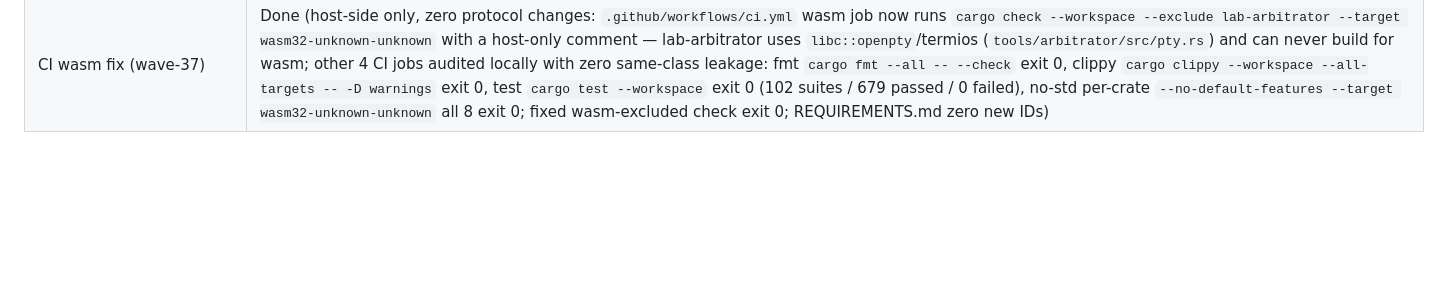
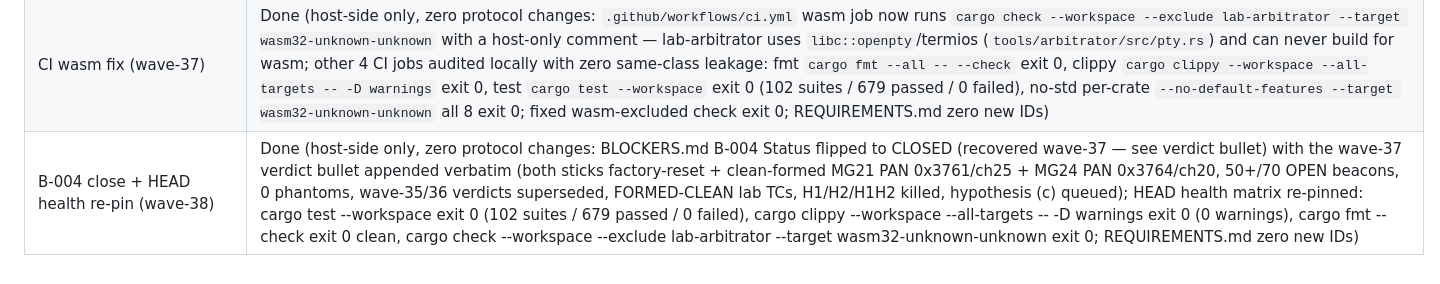
Before and after one commit to remenyo/rounddance, a Markdown page: PROGRESS.md, the part around the change. GitHub-like rendering; blank space fills up the shorter version.

```diff
--- a/PROGRESS.md
+++ b/PROGRESS.md
@@ -48,3 +48,4 @@
 | PRO best-effort evidence — R5 closure (wave-35) | Done (rounddance-compat: `profile::PRO_STACK_PROFILE` 0x02 + `StackProfile::Pro` + `CompatPeer::profile_pro` (symmetric-only, baseline level) + `negotiate::admit_pro_stack_profile` + `negotiate::admit_pro_peer` bundle (version → profile → permission → method → level; 2 new CompatError variants `UnsupportedStackProfile`/`JoiningClosed`); zero-alloc decision, no_std + forbid(unsafe_code); boundary documented at the decision site (recognition/admission/version-gates IN, full PRO commissioning OUT); REQUIREMENTS.md wave-35 section (corpus 331-02 + 3615-01 + 91-01/02 + 56-03 reused, 4 minted RD-PRO-01..04 rows MINTED-pending-confirm); compat tests/vectors.rs 3 PRO vectors (accept + 6-case refusal matrix incl. closed-before-key order) + sim pro_best_effort.rs (open PRO steer→join + deterministic replay + closed-never-joins); incl. head-filed B-001/B-002/B-003 wave-34 verdict bullets) |
 | Ember NWK decrypt-gap closure (wave-36) | Done (rounddance-security: root-caused the (b)-class interop blocker — senders zero the aux level bits on air (outgoing step 8) so wave-33 opens fed 0x28 into nonce/AAD and failed; receivers must restore the network-base level first (incoming step 1); `SecurityControl::with_level` + `AuxHeader::decode_with_level` (trailing octet under network-key bits is the key sequence number) + `NwkNonce::from_header` (13-octet source/counter/control order) + `SecurityControl::as_octet` + `AuxReception::decode` doc pointer; REQUIREMENTS.md wave-36 section (2 minted 431-01 + 4522-01 rows MINTED-pending-confirm, corpus 4312-01/451-01/B11-01 reused); security tests/vectors.rs genuine captured-air Ember U1/B1 frames (MG21 ch25 PAN 0xB21D, lab key) open to NWK leave 0x04 + link-status 0x08 + 12495-case mutation fuzz matrix all refused + counter/sender seal/open roundtrip; incl. head-filed B-004 wave-35 bullet) |
 | CI wasm fix (wave-37) | Done (host-side only, zero protocol changes: `.github/workflows/ci.yml` wasm job now runs `cargo check --workspace --exclude lab-arbitrator --target wasm32-unknown-unknown` with a host-only comment — lab-arbitrator uses `libc::openpty`/termios (`tools/arbitrator/src/pty.rs`) and can never build for wasm; other 4 CI jobs audited locally with zero same-class leakage: fmt `cargo fmt --all -- --check` exit 0, clippy `cargo clippy --workspace --all-targets -- -D warnings` exit 0, test `cargo test --workspace` exit 0 (102 suites / 679 passed / 0 failed), no-std per-crate `--no-default-features --target wasm32-unknown-unknown` all 8 exit 0; fixed wasm-excluded check exit 0; REQUIREMENTS.md zero new IDs) |
+| B-004 close + HEAD health re-pin (wave-38) | Done (host-side only, zero protocol changes: BLOCKERS.md B-004 Status flipped to CLOSED (recovered wave-37 — see verdict bullet) with the wave-37 verdict bullet appended verbatim (both sticks factory-reset + clean-formed MG21 PAN 0x3761/ch25 + MG24 PAN 0x3764/ch20, 50+/70 OPEN beacons, 0 phantoms, wave-35/36 verdicts superseded, FORMED-CLEAN lab TCs, H1/H2/H1H2 killed, hypothesis (c) queued); HEAD health matrix re-pinned: cargo test --workspace exit 0 (102 suites / 679 passed / 0 failed), cargo clippy --workspace --all-targets -- -D warnings exit 0 (0 warnings), cargo fmt --check exit 0 clean, cargo check --workspace --exclude lab-arbitrator --target wasm32-unknown-unknown exit 0; REQUIREMENTS.md zero new IDs) |
```
Also changed, not shown: BLOCKERS.md (+2 -1 lines).
